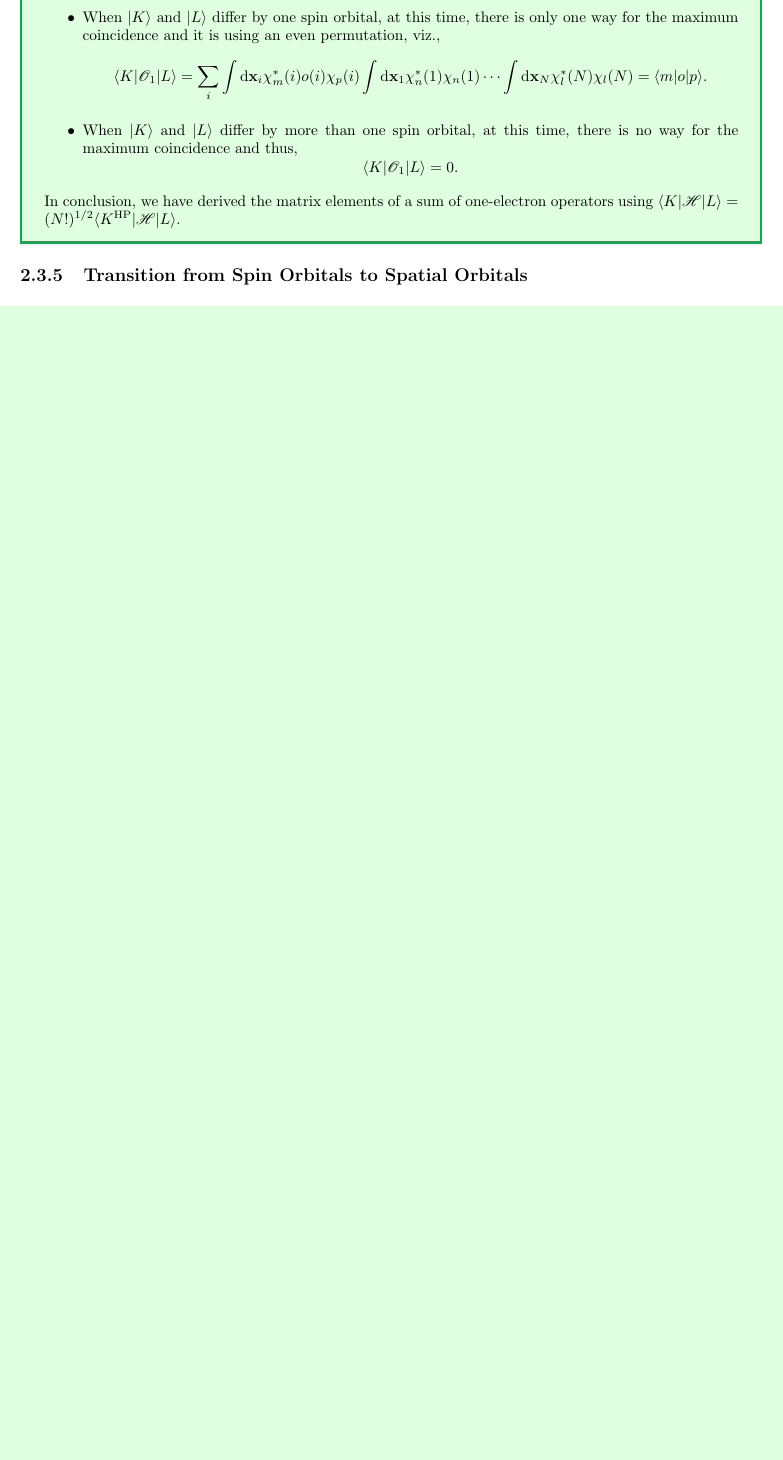
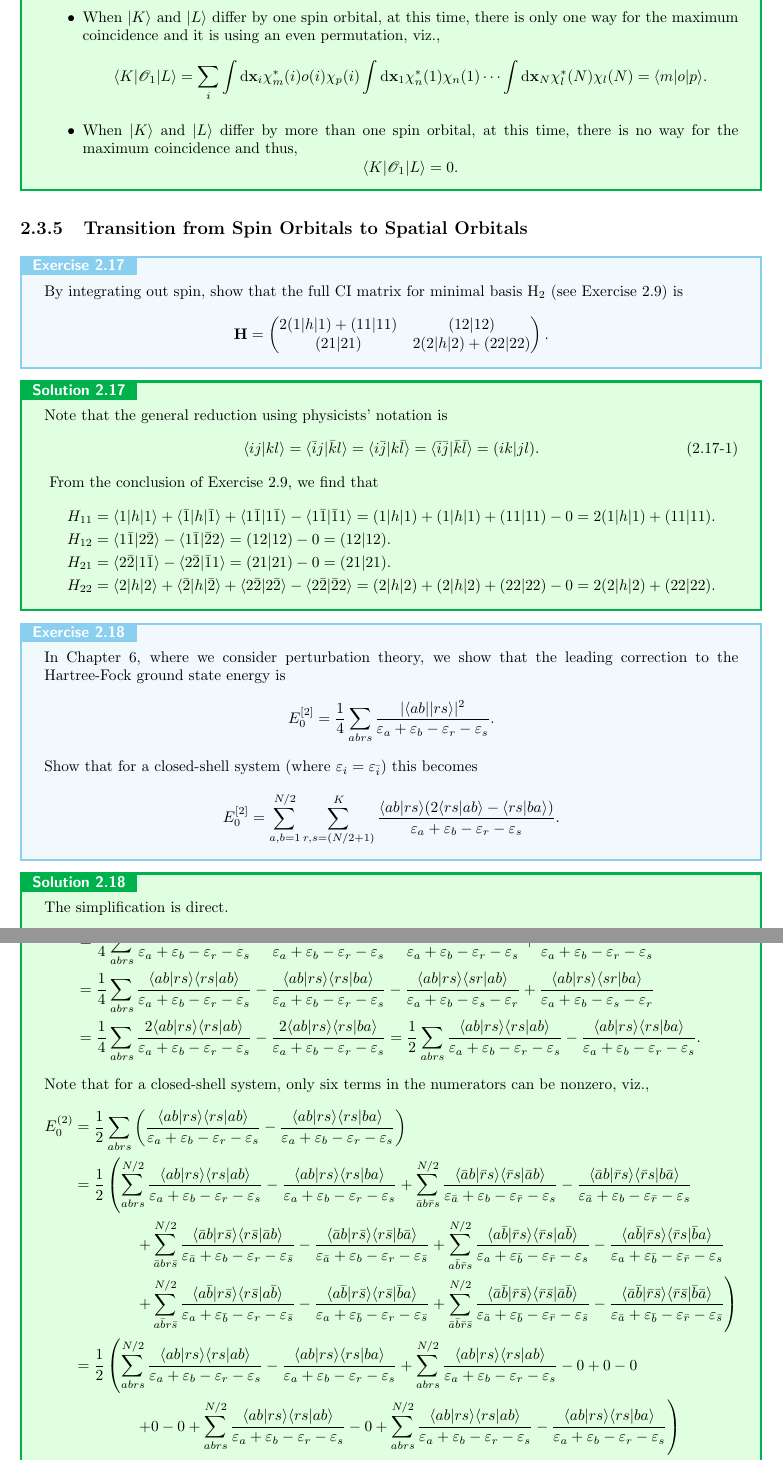
Before and after one commit to liu-chunzhang/solution_for_modern_quantum_chemistry, a LaTeX book (chapter_2/chapter_2.tex): part of page 10 of 10 before the commit and two parts of pages 10 and 11 of 11 after it, the two joined at a grey line, cut so that both start at the same text, the shorter picture padded with empty space. Compiled offline with pdfLaTeX.

Commit message:
chapter 2 update to 2.19

```diff
--- a/chapter_2/chapter_2.tex
+++ b/chapter_2/chapter_2.tex
@@ -623,54 +622,68 @@
 
 	\end{itemize}
 
-	In conclusion, we have derived the matrix elements of a sum of one-electron operators using $\langle K | \mathscr{H} | L \rangle = (N!)^{1/2} \langle K^{\rm HP} | \mathscr{H} | L \rangle$.
-
 	\end{solution}
 
 	\subsection{Transition from Spin Orbitals to Spatial Orbitals}
 
+	% 2.17
+	\begin{exercise}
+	By integrating out spin, show that the full CI matrix for minimal basis $\ce{H2}$ (see Exercise 2.9) is
+	\[
+		{\bf H} = \begin{pmatrix}
+			2(1|h|1) + (11|11) & (12|12) \\
+			(21|21) & 2(2|h|2) + (22|22)
+		\end{pmatrix}.
+	\]
+	\end{exercise}
 
+	\begin{solution}
 
-%	由练习2.15. $ \mathscr{H}|\chi_i\chi_j \cdots \chi_k \rangle = \Big( \sum_{i=1}^N \varepsilon_i \Big) | \chi_i \chi_j \cdots \chi_k \rangle $,
-%
-%		由练习2.2. $ \mathscr{H} |K^{HP}\rangle = \Big( \sum_{i=1}^N \varepsilon_i \Big) |K^{HP}\rangle $.
-%		\[
-%		\begin{aligned}
-%			\therefore \langle K | \mathscr{H} | L \rangle =& \sum_{i=1}^N \varepsilon_i \langle K | L \rangle \\
-%			=& \sum_{i=1}^N \varepsilon_i \frac{1}{\sqrt{N!}} \sum_{i_1i_2\cdots i_N} (-1)^{\tau(i_1i_2\cdots i_N)}\langle i_1i_2\cdots i_N | L \rangle \\
-%			=& \sum_{i=1}^N \varepsilon_i \frac{1}{\sqrt{N!}} \sum_{i_1i_2\cdots i_N} (-1)^{\tau(i_1i_2\cdots i_N)} \delta_{i_1i_2\cdots i_N}^L.
-%		\end{aligned}
-%		\]
-%
-%		若$|K^{HP}\rangle$与$|L\rangle$不相同, 即$\langle K^{HP} | L \rangle = 0$. 则由相同种类轨道构成的$|K\rangle$必然有$\langle K|L\rangle = 0$; 反之, 若$\langle K^{HP}|L\rangle = 1$或$\langle K^{HP}|L\rangle = -1$, 则$ \sum_{i_1i_2\cdots i_N} (-1)^{\tau(i_1i_2\cdots i_N)}\delta_{i_1i_2\cdots i_N}^L $中有且仅有一项为1, 其余为0，从而
-%		\[
-%			\lrs{K}{\mathscr{H}}{L} = \frac{1}{\sqrt{N!}} \sum_{i=1}^N \varepsilon_i \langle K_{i}^{HP} | L \rangle = \frac{1}{\sqrt{N!}} \langle K^{HP} | L \rangle.
-%		\]
-%
-%		证明单电子积分的运算规则的可参考个人读后感2.3.4节，有详细同思路证明。
+	Note that the general reduction using physicists' notation is
+	\begin{sequation}
+		\langle ij | kl \rangle = \langle \bar{i} j | \bar{k} l \rangle = \langle i \bar{j} | k \bar{l} \rangle = \langle \bar{i} \bar{j} | \bar{k} \bar{l} \rangle = (ik|jl).
+	\end{sequation}
+	From the conclusion of Exercise 2.9, we find that
+	\begin{align*}
+		H_{11} &= \langle 1|h|1 \rangle + \langle \bar{1} | h | \bar{1} \rangle + \langle 1 \bar{1} | 1 \bar{1} \rangle - \langle 1 \bar{1} | \bar{1} 1 \rangle = (1|h|1) + (1|h|1) + (11|11) - 0 = 2(1|h|1) + (11|11). \\
+		H_{12} &= \langle 1\bar{1} | 2\bar{2} \rangle - \langle 1\bar{1} | \bar{2}2 \rangle = ( 12 | 12 ) - 0 = ( 12 | 12 ). \\
+		H_{21} &= \langle 2 \bar{2} | 1 \bar{1} \rangle - \langle 2 \bar{2} | \bar{1} 1 \rangle = ( 21 | 21 ) - 0 = ( 21 | 21 ) . \\
+		H_{22} &= \langle 2|h|2 \rangle + \langle \bar{2} | h | \bar{2} \rangle + \langle 2 \bar{2} | 2 \bar{2} \rangle - \langle 2 \bar{2} | \bar{2} 2 \rangle = (2|h|2) + (2|h|2) + (22|22) - 0 = 2(2|h|2) + (22|22) .
+	\end{align*}
 
-%	% 2.17
-%	\[
-%		\begin{aligned}
-%			&H(1,1) = \la 1|h|1 \ra + \la 2|h|2 \ra + \la 12|12 \ra + \la 12 | 21\ra \\
-%			&= [1|h|1] + [\bar 1|h|\bar 1] + [11|\bar1 \bar1] + [1\bar1 | \bar11] \\
-%			&= (1|h|1) + (1|h|1) + (11|11) = 2(1|h|1) + (11|11).
-%		\end{aligned}
-%		\]
-%		\[
-%			H(1,2) = \la12|34\ra - \la12|43\ra = [12|\bar1\bar2] - [1\bar2|\bar12] = (12|12).
-%		\]
-%		\[
-%			H(2,1) = \la34|12\ra - \la34|21\ra = [21|\bar2\bar1] - [2\bar1|\bar21] = (21|21).
-%		\]
-%		\[
-%		\begin{aligned}
-%			&H(2,2) = \la3|h|3\ra + \la4|h|4\ra + \la34|34\ra - \la34|43\ra \\
-%			&= [2|h|2] + [\bar2|h|\bar2] + [22|\bar2\bar2] - [2\bar2|\bar22] \\
-%			&= (2|h|2) + (2|h|2) + (22|22) = 2(2|h|2) + (22|22).
-%		\end{aligned}
-%		\]
-%
-%
-%	2.18
-%	类比于教材中将电子傀标在闭壳层结构下折半为电子对傀标，我也如此处理。此外，由于对闭壳层系统，同一能级上电子能量（不论其自旋）相同，即成立$\varepsilon_i = \varepsilon_{i'}$，从而求和范围折半后，和表达式的分母不变，从而在不改变结果的情况下，我将求和过程中出现的分母略去不写，以使过程简便，在最后结果中再加上它。那么，先分析求和范围变化，原求和裂为$2^4 = 16$组求和，而由求和表达式
+	\end{solution}
+
+	% 2.18
+	\begin{exercise}
+	In Chapter 6, where we consider perturbation theory, we show that the leading correction to the Hartree-Fock ground state energy is
+	\[
+		E^{[2]}_0 = \frac{1}{4} \sum_{abrs} \frac{ | \langle ab|| rs \rangle |^2 }{ \varepsilon_a + \varepsilon_b - \varepsilon_r - \varepsilon_s }.
+	\]
+	Show that for a closed-shell system (where $\varepsilon_i = \varepsilon_{\bar{i}}$) this becomes
+	\[
+		E^{[2]}_0 = \sum_{a,b=1}^{N/2} \sum_{r,s=(N/2+1)}^K \frac{ \langle ab|rs \rangle ( 2\langle rs | ab \rangle - \langle rs | ba \rangle ) }{ \varepsilon_a + \varepsilon_b - \varepsilon_r - \varepsilon_s }.
+	\]
+	\end{exercise}
+
+	\begin{solution}
+
+	The simplification is direct.
+	\begin{align*}
+		E^{(2)}_0 &= \frac{1}{4} \sum_{abrs} \frac{ | \langle ab || rs \rangle |^2 }{ \varepsilon_a + \varepsilon_b - \varepsilon_r - \varepsilon_s } = \frac{1}{4} \sum_{abrs} \frac{ \langle ab || rs \rangle \langle rs || ab \rangle }{ \varepsilon_a + \varepsilon_b - \varepsilon_r - \varepsilon_s } = \frac{1}{4} \sum_{abrs} \frac{ ( \langle ab | rs \rangle - \langle ab | sr \rangle ) ( \langle rs | ab \rangle - \langle rs | ba \rangle )  }{ \varepsilon_a + \varepsilon_b - \varepsilon_r - \varepsilon_s } \\
+		&= \frac{1}{4} \sum_{abrs} \frac{ \langle ab | rs \rangle \langle rs | ab \rangle  }{ \varepsilon_a + \varepsilon_b - \varepsilon_r - \varepsilon_s } - \frac{ \langle ab | rs \rangle\langle rs | ba \rangle }{ \varepsilon_a + \varepsilon_b - \varepsilon_r - \varepsilon_s } - \frac{ \langle ab | sr \rangle \langle rs | ab \rangle }{ \varepsilon_a + \varepsilon_b - \varepsilon_r - \varepsilon_s } + \frac{ \langle ab | sr \rangle \langle rs | ba \rangle }{ \varepsilon_a + \varepsilon_b - \varepsilon_r - \varepsilon_s } \\
+		&= \frac{1}{4} \sum_{abrs} \frac{ \langle ab | rs \rangle \langle rs | ab \rangle  }{ \varepsilon_a + \varepsilon_b - \varepsilon_r - \varepsilon_s } - \frac{ \langle ab | rs \rangle\langle rs | ba \rangle }{ \varepsilon_a + \varepsilon_b - \varepsilon_r - \varepsilon_s } - \frac{ \langle ab | rs \rangle \langle sr | ab \rangle }{ \varepsilon_a + \varepsilon_b - \varepsilon_s - \varepsilon_r } + \frac{ \langle ab | rs \rangle \langle sr | ba \rangle }{ \varepsilon_a + \varepsilon_b - \varepsilon_s - \varepsilon_r } \\
+		&= \frac{1}{4} \sum_{abrs} \frac{ 2 \langle ab | rs \rangle \langle rs | ab \rangle  }{ \varepsilon_a + \varepsilon_b - \varepsilon_r - \varepsilon_s } - \frac{ 2 \langle ab | rs \rangle\langle rs | ba \rangle }{ \varepsilon_a + \varepsilon_b - \varepsilon_r - \varepsilon_s } = \frac{1}{2} \sum_{abrs} \frac{ \langle ab | rs \rangle \langle rs | ab \rangle  }{ \varepsilon_a + \varepsilon_b - \varepsilon_r - \varepsilon_s } - \frac{ \langle ab | rs \rangle\langle rs | ba \rangle }{ \varepsilon_a + \varepsilon_b - \varepsilon_r - \varepsilon_s } .
+	\end{align*}
+
+	Note that for a closed-shell system, only six terms in the numerators can be nonzero, viz.,
+	\begin{align*}
+		E^{(2)}_0 &= \frac{1}{2} \sum_{abrs} \left(  \frac{ \langle ab | rs \rangle \langle rs | ab \rangle  }{ \varepsilon_a + \varepsilon_b - \varepsilon_r - \varepsilon_s } - \frac{ \langle ab | rs \rangle\langle rs | ba \rangle }{ \varepsilon_a + \varepsilon_b - \varepsilon_r - \varepsilon_s } \right) \\
+		&= \frac{1}{2} \left( \sum^{N/2}_{abrs} \frac{ \langle ab | rs \rangle \langle rs | ab \rangle  }{ \varepsilon_a + \varepsilon_b - \varepsilon_r - \varepsilon_s } - \frac{ \langle ab | rs \rangle\langle rs | ba \rangle }{ \varepsilon_a + \varepsilon_b - \varepsilon_r - \varepsilon_s } + \sum^{N/2}_{\bar{a}b\bar{r}s} \frac{ \langle \bar{a}b | \bar{r}s \rangle \langle \bar{r}s | \bar{a}b \rangle  }{ \varepsilon_{\bar{a}} + \varepsilon_b - \varepsilon_{\bar{r}} - \varepsilon_s } - \frac{ \langle \bar{a}b | \bar{r}s \rangle\langle \bar{r}s | b\bar{a} \rangle }{ \varepsilon_{\bar{a}} + \varepsilon_b - \varepsilon_{\bar{r}} - \varepsilon_s } \right. \\
+		&\hspace{4em} \left. + \sum^{N/2}_{\bar{a}br\bar{s}} \frac{ \langle \bar{a}b | r\bar{s} \rangle \langle r\bar{s} | \bar{a}b \rangle  }{ \varepsilon_{\bar{a}} + \varepsilon_b - \varepsilon_r - \varepsilon_{\bar{s}} } - \frac{ \langle \bar{a}b | r\bar{s} \rangle\langle r\bar{s} | b\bar{a} \rangle }{ \varepsilon_{\bar{a}} + \varepsilon_b - \varepsilon_r - \varepsilon_{\bar{s}} } + \sum^{N/2}_{a\bar{b}\bar{r}s} \frac{ \langle a\bar{b} | \bar{r}s \rangle \langle \bar{r}s | a\bar{b} \rangle  }{ \varepsilon_a + \varepsilon_{\bar{b}} - \varepsilon_{\bar{r}} - \varepsilon_s } - \frac{ \langle a\bar{b} | \bar{r}s \rangle \langle \bar{r}s | \bar{b}a \rangle }{ \varepsilon_a + \varepsilon_{\bar{b}} - \varepsilon_{\bar{r}} - \varepsilon_s } \right. \\
+		&\hspace{4em} \left. + \sum^{N/2}_{a\bar{b}r\bar{s}} \frac{ \langle a\bar{b} | r\bar{s} \rangle \langle r\bar{s} | a\bar{b} \rangle  }{ \varepsilon_a + \varepsilon_{\bar{b}} - \varepsilon_r - \varepsilon_{\bar{s}} } - \frac{ \langle a\bar{b} | r\bar{s} \rangle \langle r\bar{s} | \bar{b}a \rangle }{ \varepsilon_a + \varepsilon_{\bar{b}} - \varepsilon_r - \varepsilon_{\bar{s}} } + \sum^{N/2}_{\bar{a} \bar{b} \bar{r} \bar{s}} \frac{ \langle \bar{a} \bar{b} | \bar{r} \bar{s} \rangle \langle \bar{r} \bar{s} | \bar{a} \bar{b} \rangle  }{ \varepsilon_{\bar{a}} + \varepsilon_{\bar{b}} - \varepsilon_{\bar{r}} - \varepsilon_{\bar{s}} } - \frac{ \langle \bar{a} \bar{b} | \bar{r} \bar{s} \rangle \langle \bar{r} \bar{s} | \bar{b} \bar{a} \rangle }{ \varepsilon_{\bar{a}} + \varepsilon_{\bar{b}} - \varepsilon_{\bar{r}} - \varepsilon_{\bar{s}} } \right) \\
+		&= \frac{1}{2} \left( \sum^{N/2}_{abrs} \frac{ \langle ab | rs \rangle \langle rs | ab \rangle  }{ \varepsilon_a + \varepsilon_b - \varepsilon_r - \varepsilon_s } - \frac{ \langle ab | rs \rangle\langle rs | ba \rangle }{ \varepsilon_a + \varepsilon_b - \varepsilon_r - \varepsilon_s } + \sum^{N/2}_{abrs} \frac{ \langle ab | rs \rangle \langle rs | ab \rangle  }{ \varepsilon_a + \varepsilon_b - \varepsilon_r - \varepsilon_s } - 0 + 0 - 0 \right. \\
+		&\hspace{4em} \left. + 0 - 0 + \sum^{N/2}_{abrs} \frac{ \langle ab | rs \rangle \langle rs | ab \rangle  }{ \varepsilon_a + \varepsilon_b - \varepsilon_r - \varepsilon_s } - 0 + \sum^{N/2}_{abrs} \frac{ \langle ab | rs \rangle \langle rs | ab \rangle  }{ \varepsilon_a + \varepsilon_b - \varepsilon_r - \varepsilon_s } - \frac{ \langle ab | rs \rangle \langle rs | ba \rangle }{ \varepsilon_a + \varepsilon_b - \varepsilon_r - \varepsilon_s } \right) \\
+		&= 2 \sum^{N/2}_{abrs} \frac{ \langle ab | rs \rangle \langle rs | ab \rangle  }{ \varepsilon_a + \varepsilon_b - \varepsilon_r - \varepsilon_s } - \frac{ \langle ab | rs \rangle \langle rs | ba \rangle }{ \varepsilon_a + \varepsilon_b - \varepsilon_r - \varepsilon_s } = \sum^{N/2}_{abrs} \frac{ \langle ab | rs \rangle ( 2 \langle rs | ab \rangle - \langle rs | ba \rangle ) }{ \varepsilon_a + \varepsilon_b - \varepsilon_r - \varepsilon_s }.
+	\end{align*}
+
+	\end{solution}
```
Also changed, not shown: chapter_2/chapter_2.pdf, chapter_2/chapter_2.tex (19 more changed lines).
